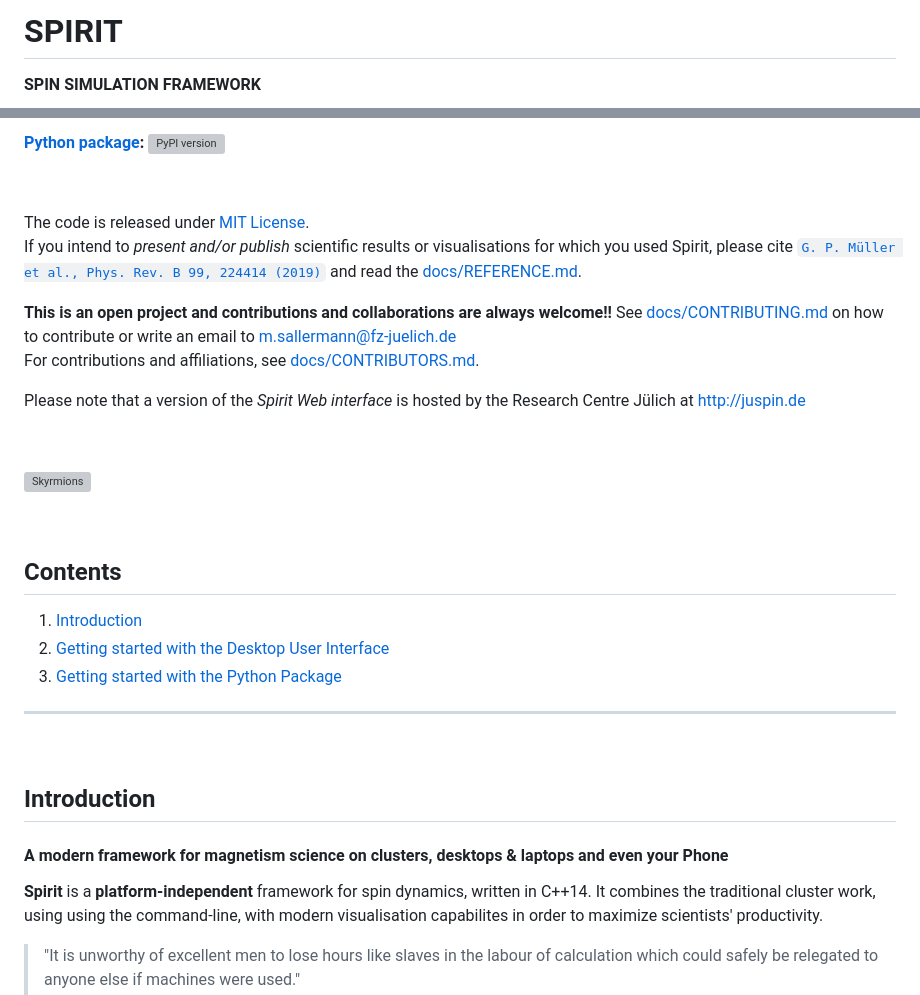
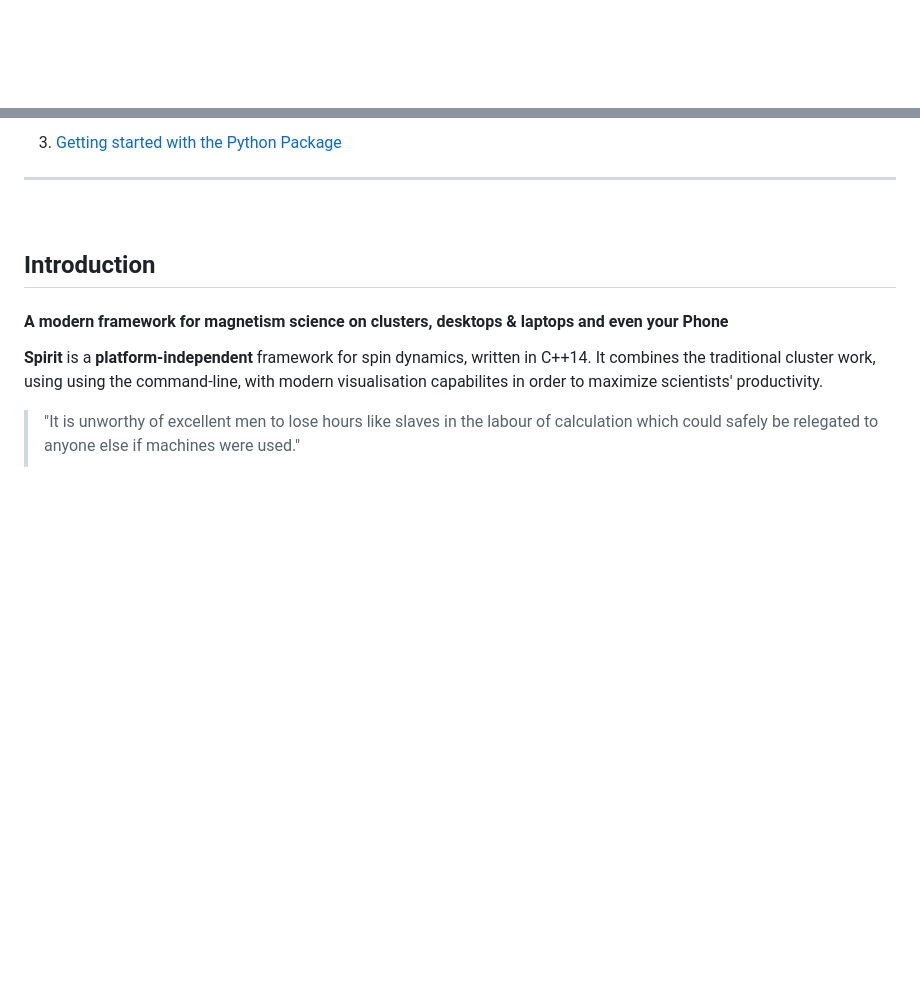
Before and after one commit to HeavenzFire/5D-FRAMEWORK, a Markdown page: README.md, 2 parts joined by grey strips. GitHub-like rendering; blank space fills up the shorter version; grey boxes are pictures that could not be loaded.

```diff
--- a/README.md
+++ b/README.md
@@ -1,4 +1 @@
-SPIRIT
-=============================
-**SPIN SIMULATION FRAMEWORK**<br />
 
@@ -19,38 +2,3 @@ SPIRIT
-**[Python package](https://pypi.org/project/spirit/):** [![PyPI version](https://badge.fury.io/py/spirit.svg)](https://badge.fury.io/py/spirit)
-
-
-&nbsp;
-
-
-The code is released under [MIT License](LICENSE.txt).<br />
-If you intend to *present and/or publish* scientific results or visualisations for which you used Spirit,
-please cite [`G. P. Müller et al., Phys. Rev. B 99, 224414 (2019)`](https://link.aps.org/doi/10.1103/PhysRevB.99.224414) and read the [docs/REFERENCE.md](docs/REFERENCE.md).
-
-**This is an open project and contributions and collaborations are always welcome!!**
-See [docs/CONTRIBUTING.md](docs/CONTRIBUTING.md) on how to contribute or write an email to m.sallermann@fz-juelich.de<br />
-For contributions and affiliations, see [docs/CONTRIBUTORS.md](docs/CONTRIBUTORS.md).
-
-Please note that a version of the *Spirit Web interface* is hosted by the Research Centre Jülich at
-http://juspin.de
-
-
-&nbsp;
-
-<!--
-![nur ein Beispiel](https://commons.wikimedia.org/wiki/File:Example_de.jpg "Beispielbild")
--->
-
-![Skyrmions](http://imgur.com/JgPj8t5.jpg "Skyrmions on a 2D grid")
-
-&nbsp;
-
-
-
-Contents
---------
-
-1. [Introduction](#Introduction)
-2. [Getting started with the Desktop User Interface](#Desktop)
 3. [Getting started with the Python Package](#Python)
 
 ---------------------------------------------
```
Also changed, not shown: other parts of README.md (+0 -14 lines).
